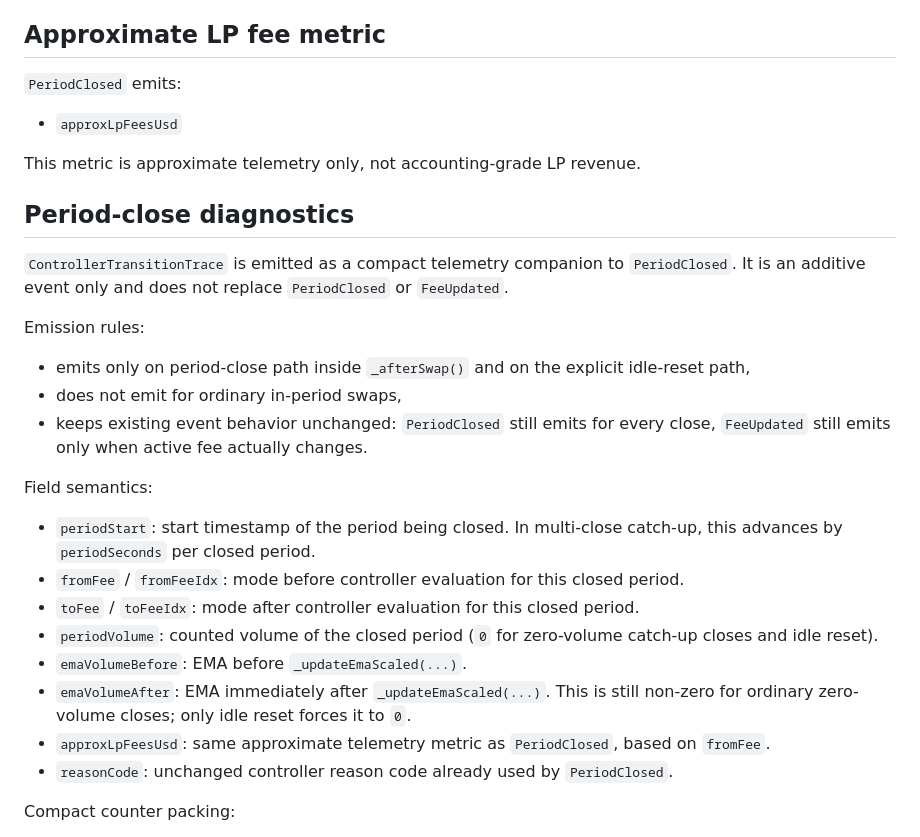
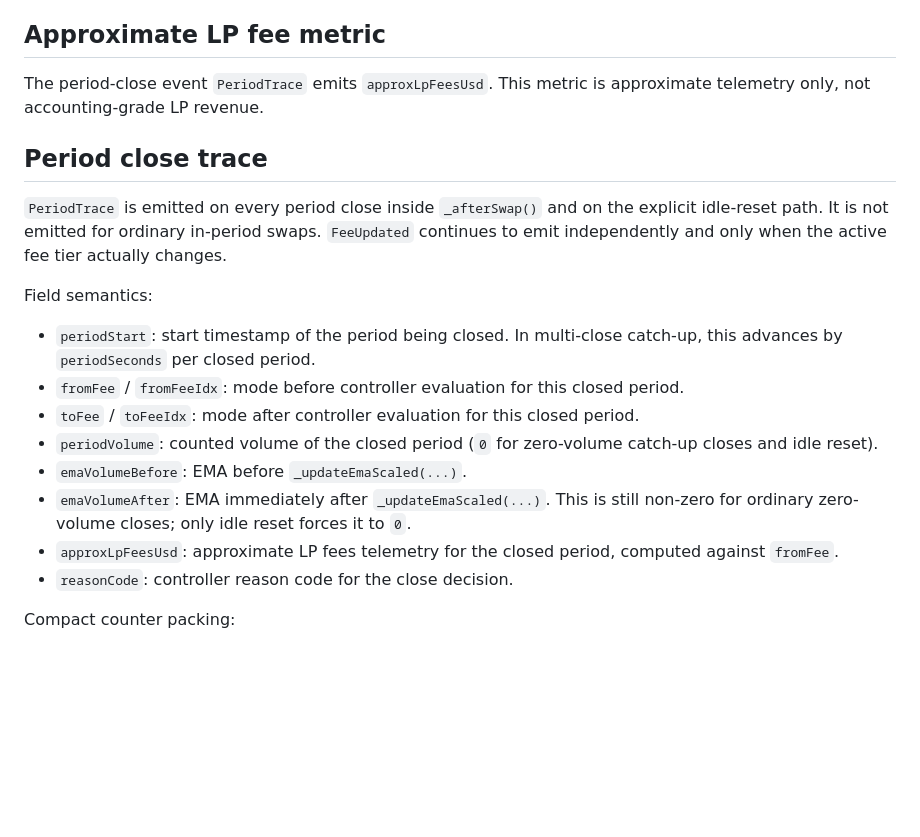
Before and after one commit to Axel-DeFi/VolumeDynamicFeeHook, a Markdown page: docs/SPEC.md, the part around the change. GitHub-like rendering; blank space fills up the shorter version.

Commit message:
docs(spec): rewrite period-close section for the unified PeriodTrace event
Reflects the contract change that removed PeriodClosed and renamed
ControllerTransitionTrace to PeriodTrace. The "Period-close diagnostics"
heading becomes "Period close trace" and the body describes only current
behavior, with no references to the removed event.

```diff
--- a/docs/SPEC.md
+++ b/docs/SPEC.md
@@ -252,21 +252,15 @@ Bit-packing note:
 
 ## Approximate LP fee metric
 
-`PeriodClosed` emits:
-- `approxLpFeesUsd`
+The period-close event `PeriodTrace` emits `approxLpFeesUsd`. This metric is
+approximate telemetry only, not accounting-grade LP revenue.
 
-This metric is approximate telemetry only, not accounting-grade LP revenue.
+## Period close trace
 
-## Period-close diagnostics
-
-`ControllerTransitionTrace` is emitted as a compact telemetry companion to `PeriodClosed`.
-It is an additive event only and does not replace `PeriodClosed` or `FeeUpdated`.
-
-Emission rules:
-- emits only on period-close path inside `_afterSwap()` and on the explicit idle-reset path,
-- does not emit for ordinary in-period swaps,
-- keeps existing event behavior unchanged:
-  `PeriodClosed` still emits for every close, `FeeUpdated` still emits only when active fee actually changes.
+`PeriodTrace` is emitted on every period close inside `_afterSwap()` and on
+the explicit idle-reset path. It is not emitted for ordinary in-period
+swaps. `FeeUpdated` continues to emit independently and only when the
+active fee tier actually changes.
 
 Field semantics:
 - `periodStart`: start timestamp of the period being closed. In multi-close catch-up, this advances by `periodSeconds` per closed period.
@@ -275,8 +269,8 @@ Field semantics:
 - `periodVolume`: counted volume of the closed period (`0` for zero-volume catch-up closes and idle reset).
 - `emaVolumeBefore`: EMA before `_updateEmaScaled(...)`.
 - `emaVolumeAfter`: EMA immediately after `_updateEmaScaled(...)`. This is still non-zero for ordinary zero-volume closes; only idle reset forces it to `0`.
-- `approxLpFeesUsd`: same approximate telemetry metric as `PeriodClosed`, based on `fromFee`.
-- `reasonCode`: unchanged controller reason code already used by `PeriodClosed`.
+- `approxLpFeesUsd`: approximate LP fees telemetry for the closed period, computed against `fromFee`.
+- `reasonCode`: controller reason code for the close decision.
 
 Compact counter packing:
 - `stateBitsBefore` and `stateBitsAfter` use:
```
